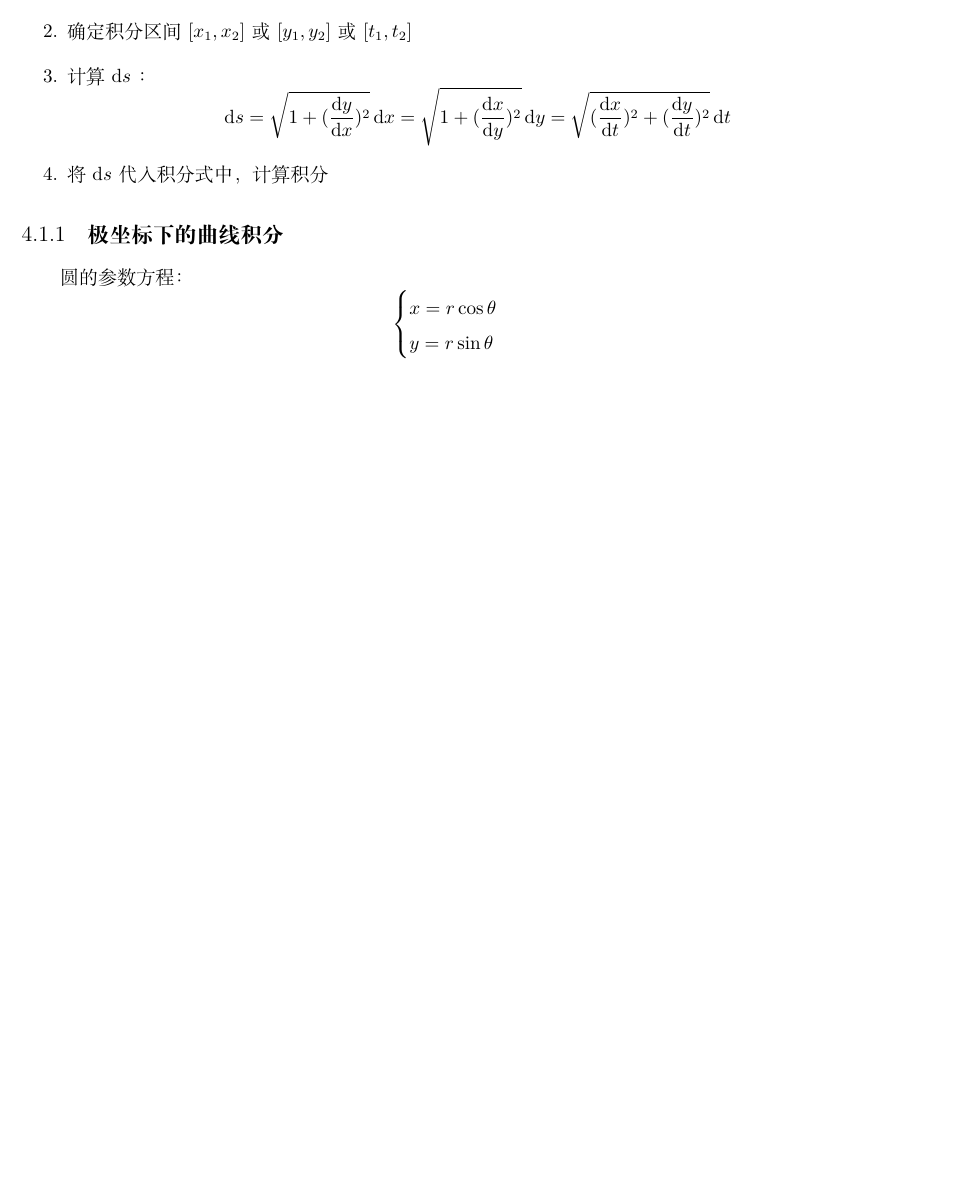
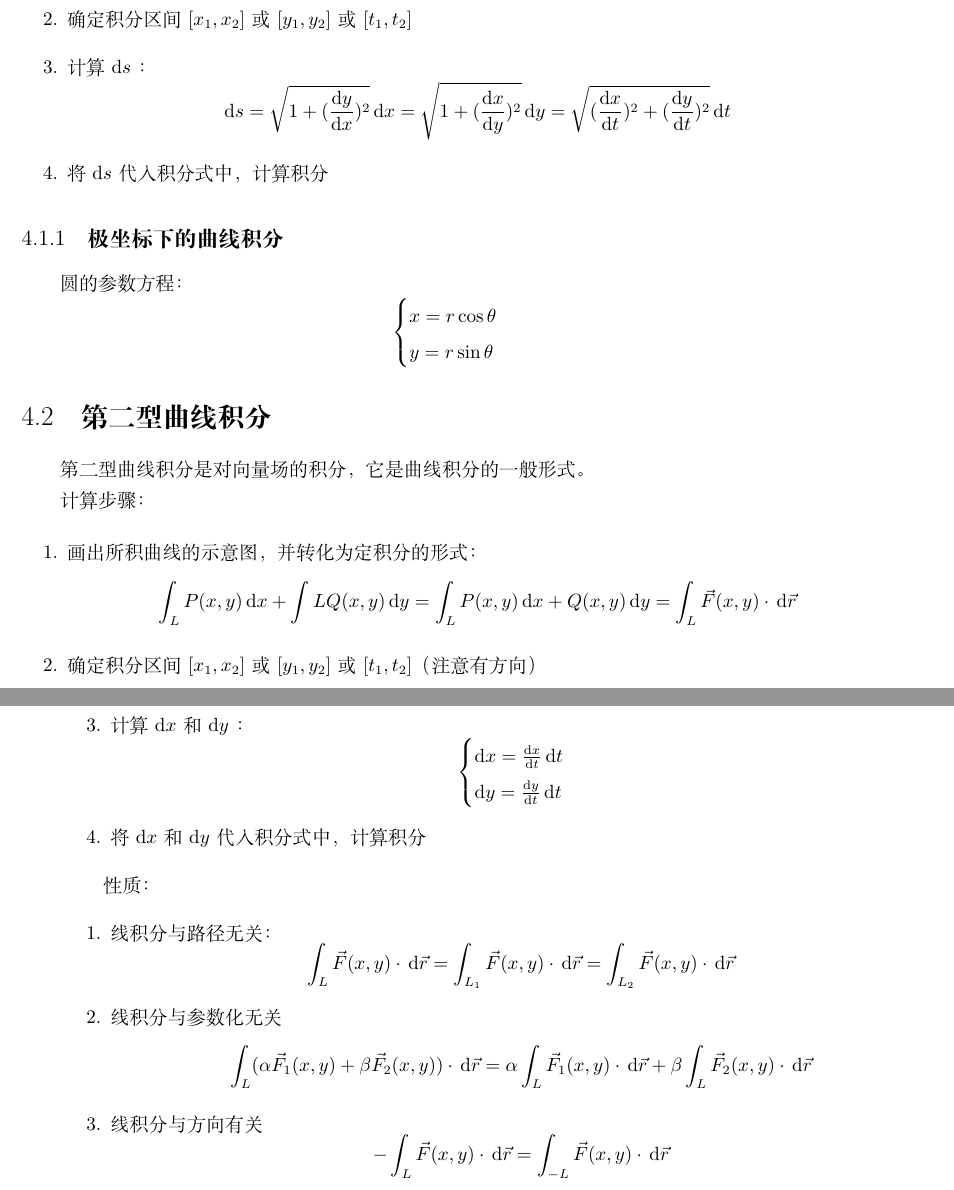
Before and after one commit to OliviaSwitch/webLatex, a LaTeX book (FM/FM.tex, which reads FM/ch20.tex): part of page 15 of 15 before the commit and two parts of pages 15 and 16 of 16 after it, the two joined at a grey line, cut so that both start at the same text, the shorter picture padded with empty space. Compiled offline with XeLaTeX; a missing font is replaced by an installed copy or a similar font.

Commit message:
Update: FM/ch20.tex文件，添加第二型曲线积分的内容。

```diff
--- a/FM/ch20.tex
+++ b/FM/ch20.tex
@@ -25,3 +25,42 @@
         y = r \sin \theta
     \end{cases}
 \]
+
+\section{第二型曲线积分}
+
+第二型曲线积分是对向量场的积分，它是曲线积分的一般形式。
+
+计算步骤：
+
+\begin{enumerate}
+    \item 画出所积曲线的示意图，并转化为定积分的形式：
+          \[
+              \int_{L} P(x,y) \, \mathrm{d}x + \int{L} Q(x,y) \, \mathrm{d}y = \int_{L} P(x,y) \, \mathrm{d}x + Q(x,y) \, \mathrm{d}y = \int_{L} \vec{F}(x,y) \cdot \, \mathrm{d}\vec{r}
+          \]
+    \item 确定积分区间 $[x_1,x_2]$ 或 $[y_1,y_2]$ 或 $[t_1,t_2]$（注意有方向）
+    \item 计算 $\mathrm{d}x$ 和 $\mathrm{d}y$ ：
+          \[
+              \begin{cases}
+                  \mathrm{d}x = \frac{\mathrm{d}x}{\mathrm{d}t} \, \mathrm{d}t \\
+                  \mathrm{d}y = \frac{\mathrm{d}y}{\mathrm{d}t} \, \mathrm{d}t
+              \end{cases}
+          \]
+    \item 将 $\mathrm{d}x$ 和 $\mathrm{d}y$ 代入积分式中，计算积分
+\end{enumerate}
+
+性质：
+
+\begin{enumerate}
+    \item 线积分与路径无关：
+          \[
+              \int_{L} \vec{F}(x,y) \cdot \, \mathrm{d}\vec{r} = \int_{L_1} \vec{F}(x,y) \cdot \, \mathrm{d}\vec{r} = \int_{L_2} \vec{F}(x,y) \cdot \, \mathrm{d}\vec{r}
+          \]
+    \item 线积分与参数化无关
+          \[
+              \int_{L} (\alpha \vec{F}_1 (x,y) + \beta \vec{F}_2 (x,y)) \cdot \, \mathrm{d}\vec{r} = \alpha \int_{L} \vec{F}_1 (x,y) \cdot \, \mathrm{d}\vec{r} + \beta \int_{L} \vec{F}_2 (x,y) \cdot \, \mathrm{d}\vec{r}
+          \]
+    \item 线积分与方向有关
+          \[
+              -\int_{L} \vec{F}(x,y) \cdot \, \mathrm{d}\vec{r} = \int_{-L} \vec{F}(x,y) \cdot \, \mathrm{d}\vec{r}
+          \]
+\end{enumerate}
```
Also changed, not shown: FM/FM.pdf.
